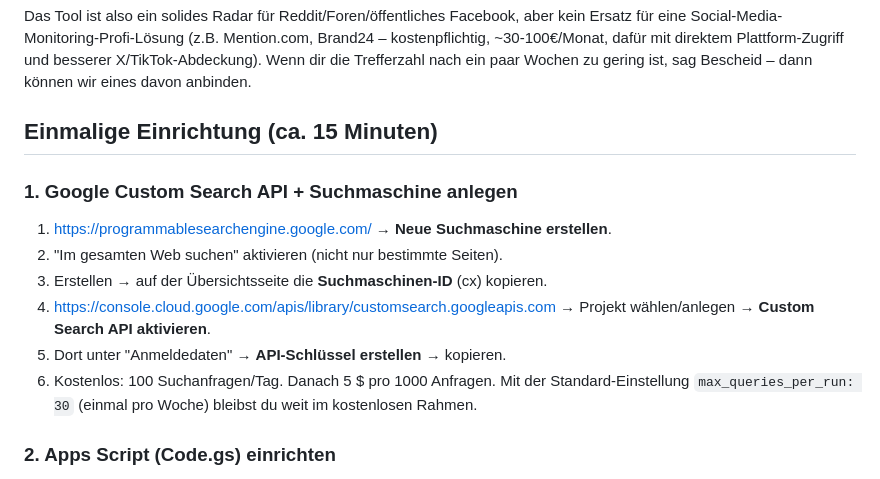
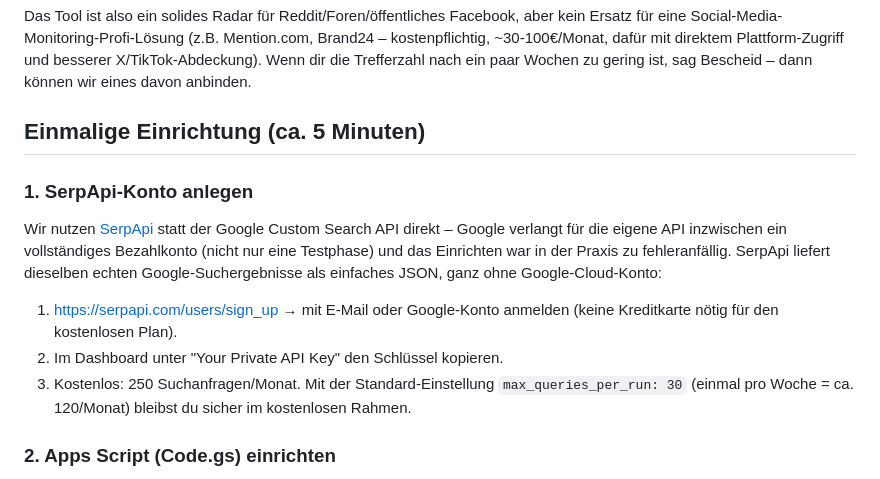
Before and after one commit to kneipenterroristecky-cmd/Webseite_Eckversicherung, a Markdown page: tools/social_lead_scout.md, the part around the change. Rendered like a GitHub page.

Commit message:
auto: save changes

```diff
--- a/tools/social_lead_scout.md
+++ b/tools/social_lead_scout.md
@@ -41,20 +41,22 @@ Plattform-Zugriff und besserer X/TikTok-Abdeckung). Wenn dir die Trefferzahl
 nach ein paar Wochen zu gering ist, sag Bescheid – dann können wir eines
 davon anbinden.
 
-## Einmalige Einrichtung (ca. 15 Minuten)
+## Einmalige Einrichtung (ca. 5 Minuten)
 
-### 1. Google Custom Search API + Suchmaschine anlegen
+### 1. SerpApi-Konto anlegen
 
-1. https://programmablesearchengine.google.com/ → **Neue Suchmaschine
-   erstellen**.
-2. "Im gesamten Web suchen" aktivieren (nicht nur bestimmte Seiten).
-3. Erstellen → auf der Übersichtsseite die **Suchmaschinen-ID** (cx) kopieren.
-4. https://console.cloud.google.com/apis/library/customsearch.googleapis.com
-   → Projekt wählen/anlegen → **Custom Search API aktivieren**.
-5. Dort unter "Anmeldedaten" → **API-Schlüssel erstellen** → kopieren.
-6. Kostenlos: 100 Suchanfragen/Tag. Danach 5 $ pro 1000 Anfragen. Mit der
-   Standard-Einstellung `max_queries_per_run: 30` (einmal pro Woche) bleibst
-   du weit im kostenlosen Rahmen.
+Wir nutzen [SerpApi](https://serpapi.com/) statt der Google Custom Search API
+direkt – Google verlangt für die eigene API inzwischen ein vollständiges
+Bezahlkonto (nicht nur eine Testphase) und das Einrichten war in der Praxis
+zu fehleranfällig. SerpApi liefert dieselben echten Google-Suchergebnisse als
+einfaches JSON, ganz ohne Google-Cloud-Konto:
+
+1. https://serpapi.com/users/sign_up → mit E-Mail oder Google-Konto anmelden
+   (keine Kreditkarte nötig für den kostenlosen Plan).
+2. Im Dashboard unter "Your Private API Key" den Schlüssel kopieren.
+3. Kostenlos: 250 Suchanfragen/Monat. Mit der Standard-Einstellung
+   `max_queries_per_run: 30` (einmal pro Woche = ca. 120/Monat) bleibst du
+   sicher im kostenlosen Rahmen.
 
 ### 2. Apps Script (Code.gs) einrichten
 
```
